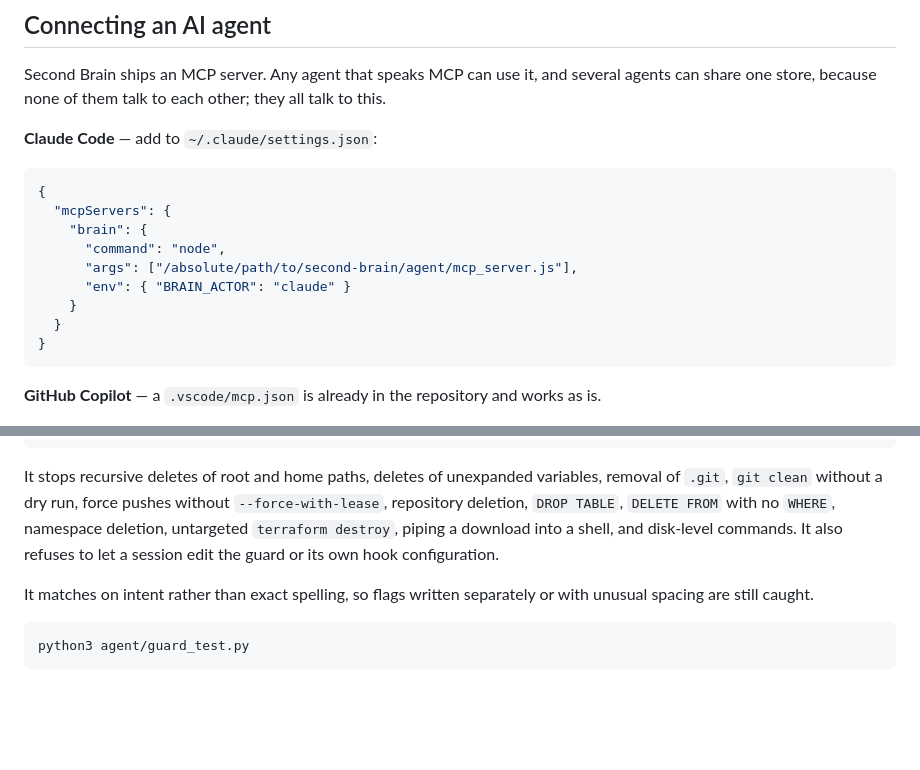
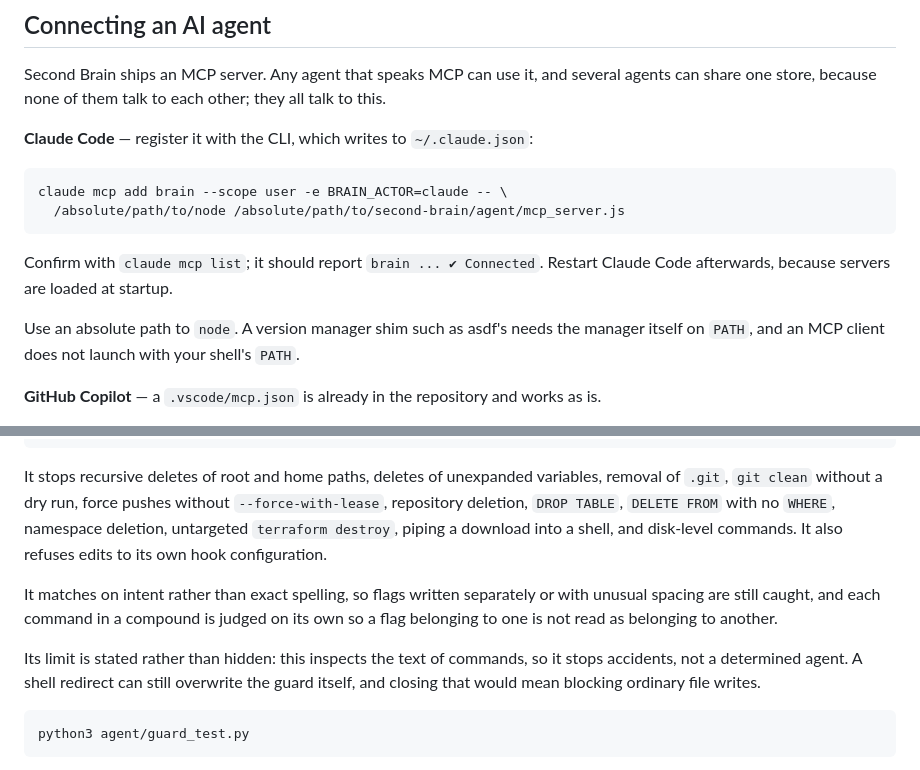
Before and after one commit to Ray-Hughes/delphi, a Markdown page: README.md, 2 parts joined by grey strips. Rendered like a GitHub page; blank space fills up the shorter version.

Commit message:
Correct the MCP setup instructions, and two claims about the guard
The setup I documented did not work. Claude Code does not read MCP servers from
settings.json, which is where both the README and AGENTS.md said to put them, so
anyone following those instructions would have got a server that never loaded and
no error explaining why. Registration goes through "claude mcp add", which writes
to ~/.claude.json, and both files now say so along with how to verify it and the
reminder that servers load at startup.

The note about using an absolute path to node is kept, because a version manager
shim needs that manager on PATH and an MCP client does not launch with the user's
PATH. That failed here before it was found.

The README also claimed the guard refuses edits to itself. That protection was
removed when it locked this session out of repairing a false positive in the
guard, and the README had not caught up. It now describes what the guard actually
does, including that each command in a compound is judged separately, and states
the limit plainly: a text inspection stops accidents, not a determined agent.

````diff
--- a/README.md
+++ b/README.md
@@ -92,19 +92,18 @@ Pin the ones you reread.
 Second Brain ships an MCP server. Any agent that speaks MCP can use it, and several agents can share
 one store, because none of them talk to each other; they all talk to this.
 
-**Claude Code** — add to `~/.claude/settings.json`:
+**Claude Code** — register it with the CLI, which writes to `~/.claude.json`:
 
-```json
-{
-  "mcpServers": {
-    "brain": {
-      "command": "node",
-      "args": ["/absolute/path/to/second-brain/agent/mcp_server.js"],
-      "env": { "BRAIN_ACTOR": "claude" }
-    }
-  }
-}
+```bash
+claude mcp add brain --scope user -e BRAIN_ACTOR=claude -- \
+  /absolute/path/to/node /absolute/path/to/second-brain/agent/mcp_server.js
 ```
+
+Confirm with `claude mcp list`; it should report `brain ... ✔ Connected`. Restart Claude Code
+afterwards, because servers are loaded at startup.
+
+Use an absolute path to `node`. A version manager shim such as asdf's needs the manager itself on
+`PATH`, and an MCP client does not launch with your shell's `PATH`.
 
 **GitHub Copilot** — a `.vscode/mcp.json` is already in the repository and works as is.
 
@@ -161,11 +160,16 @@ prompts are disabled, because that is the case it exists for.
 It stops recursive deletes of root and home paths, deletes of unexpanded variables, removal of
 `.git`, `git clean` without a dry run, force pushes without `--force-with-lease`, repository deletion,
 `DROP TABLE`, `DELETE FROM` with no `WHERE`, namespace deletion, untargeted `terraform destroy`,
-piping a download into a shell, and disk-level commands. It also refuses to let a session edit the
-guard or its own hook configuration.
+piping a download into a shell, and disk-level commands. It also refuses edits to its own hook
+configuration.
 
 It matches on intent rather than exact spelling, so flags written separately or with unusual spacing
-are still caught.
+are still caught, and each command in a compound is judged on its own so a flag belonging to one is
+not read as belonging to another.
+
+Its limit is stated rather than hidden: this inspects the text of commands, so it stops accidents,
+not a determined agent. A shell redirect can still overwrite the guard itself, and closing that would
+mean blocking ordinary file writes.
 
 ```bash
 python3 agent/guard_test.py
````
Also changed, not shown: AGENTS.md (+10 -11 lines).
